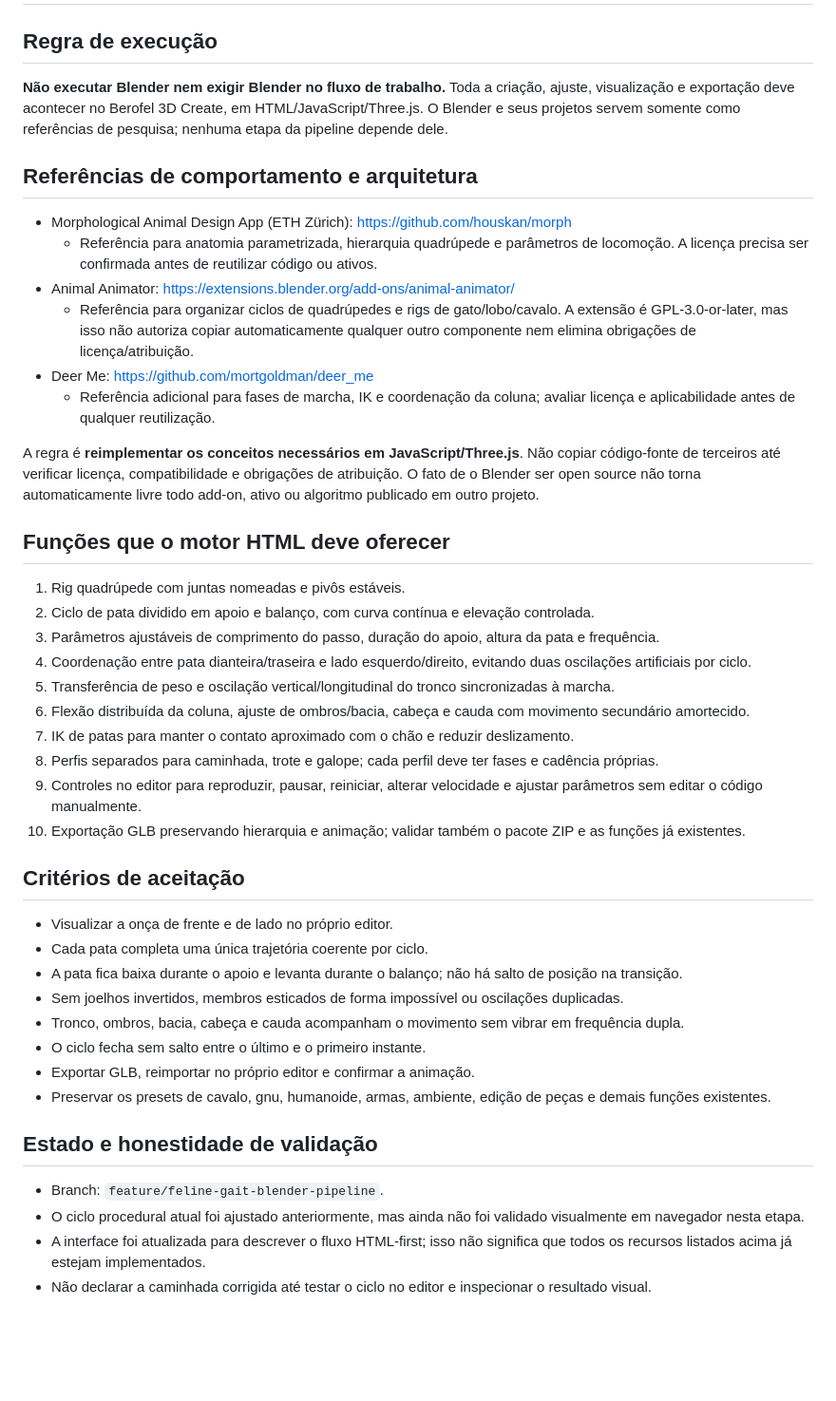
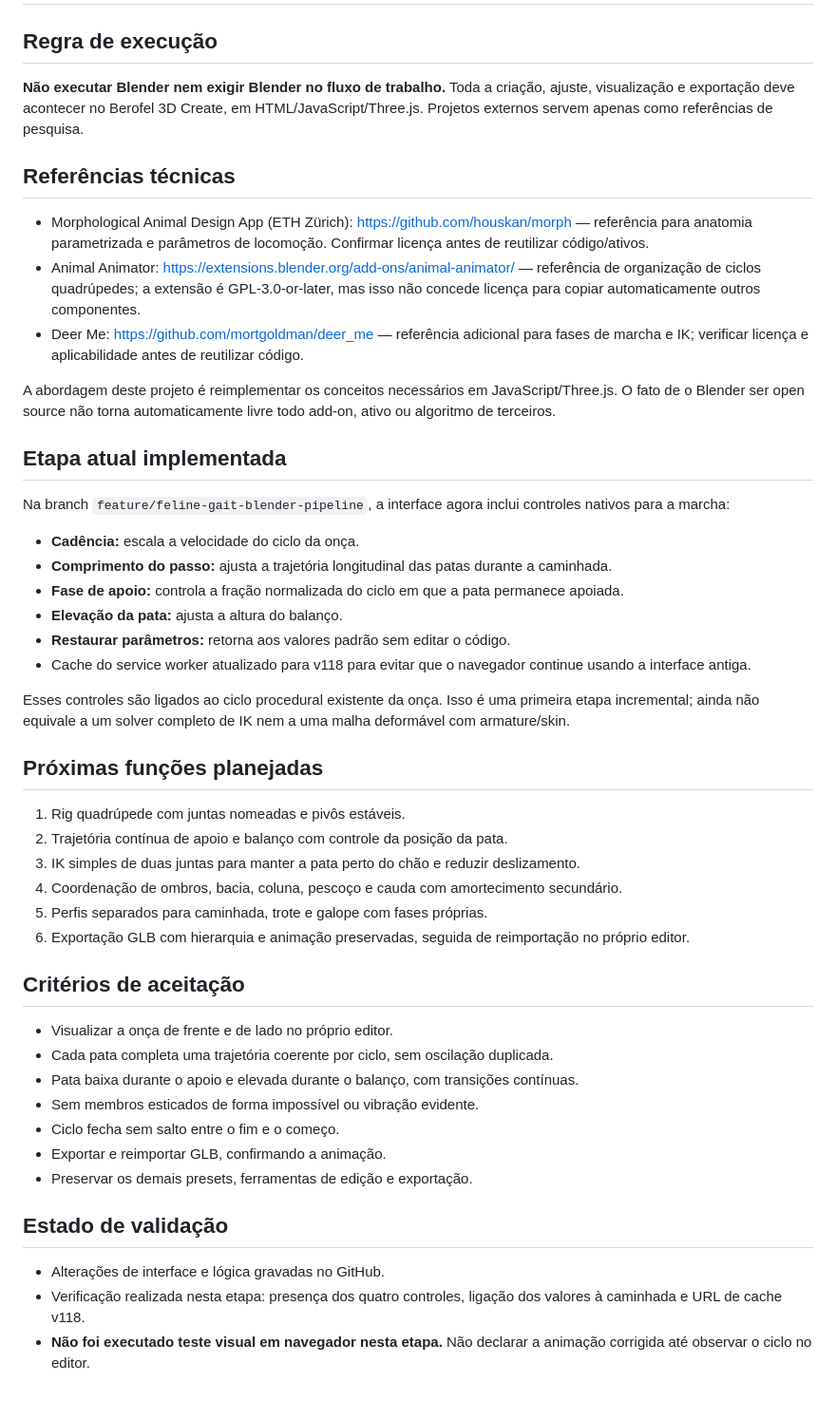
Before and after one commit to berofel/3D-Creator, a Markdown page: BLENDER_FELINE_GAIT_PIPELINE.md, the part around the change. Shown at 95% size. Rendered like a GitHub page; blank space fills up the shorter version.

Commit message:
Document first browser-native quadruped gait controls

```diff
--- a/BLENDER_FELINE_GAIT_PIPELINE.md
+++ b/BLENDER_FELINE_GAIT_PIPELINE.md
@@ -1,42 +1,44 @@
 # Motor de locomoção quadrúpede nativo — Berofel 3D Create
 
 ## Regra de execução
-**Não executar Blender nem exigir Blender no fluxo de trabalho.** Toda a criação, ajuste, visualização e exportação deve acontecer no Berofel 3D Create, em HTML/JavaScript/Three.js. O Blender e seus projetos servem somente como referências de pesquisa; nenhuma etapa da pipeline depende dele.
+**Não executar Blender nem exigir Blender no fluxo de trabalho.** Toda a criação, ajuste, visualização e exportação deve acontecer no Berofel 3D Create, em HTML/JavaScript/Three.js. Projetos externos servem apenas como referências de pesquisa.
 
-## Referências de comportamento e arquitetura
-- Morphological Animal Design App (ETH Zürich): https://github.com/houskan/morph
-  - Referência para anatomia parametrizada, hierarquia quadrúpede e parâmetros de locomoção. A licença precisa ser confirmada antes de reutilizar código ou ativos.
-- Animal Animator: https://extensions.blender.org/add-ons/animal-animator/
-  - Referência para organizar ciclos de quadrúpedes e rigs de gato/lobo/cavalo. A extensão é GPL-3.0-or-later, mas isso não autoriza copiar automaticamente qualquer outro componente nem elimina obrigações de licença/atribuição.
-- Deer Me: https://github.com/mortgoldman/deer_me
-  - Referência adicional para fases de marcha, IK e coordenação da coluna; avaliar licença e aplicabilidade antes de qualquer reutilização.
+## Referências técnicas
+- Morphological Animal Design App (ETH Zürich): https://github.com/houskan/morph — referência para anatomia parametrizada e parâmetros de locomoção. Confirmar licença antes de reutilizar código/ativos.
+- Animal Animator: https://extensions.blender.org/add-ons/animal-animator/ — referência de organização de ciclos quadrúpedes; a extensão é GPL-3.0-or-later, mas isso não concede licença para copiar automaticamente outros componentes.
+- Deer Me: https://github.com/mortgoldman/deer_me — referência adicional para fases de marcha e IK; verificar licença e aplicabilidade antes de reutilizar código.
 
-A regra é **reimplementar os conceitos necessários em JavaScript/Three.js**. Não copiar código-fonte de terceiros até verificar licença, compatibilidade e obrigações de atribuição. O fato de o Blender ser open source não torna automaticamente livre todo add-on, ativo ou algoritmo publicado em outro projeto.
+A abordagem deste projeto é reimplementar os conceitos necessários em JavaScript/Three.js. O fato de o Blender ser open source não torna automaticamente livre todo add-on, ativo ou algoritmo de terceiros.
 
-## Funções que o motor HTML deve oferecer
+## Etapa atual implementada
+Na branch `feature/feline-gait-blender-pipeline`, a interface agora inclui controles nativos para a marcha:
+- **Cadência:** escala a velocidade do ciclo da onça.
+- **Comprimento do passo:** ajusta a trajetória longitudinal das patas durante a caminhada.
+- **Fase de apoio:** controla a fração normalizada do ciclo em que a pata permanece apoiada.
+- **Elevação da pata:** ajusta a altura do balanço.
+- **Restaurar parâmetros:** retorna aos valores padrão sem editar o código.
+- Cache do service worker atualizado para v118 para evitar que o navegador continue usando a interface antiga.
+
+Esses controles são ligados ao ciclo procedural existente da onça. Isso é uma primeira etapa incremental; ainda não equivale a um solver completo de IK nem a uma malha deformável com armature/skin.
+
+## Próximas funções planejadas
 1. Rig quadrúpede com juntas nomeadas e pivôs estáveis.
-2. Ciclo de pata dividido em apoio e balanço, com curva contínua e elevação controlada.
-3. Parâmetros ajustáveis de comprimento do passo, duração do apoio, altura da pata e frequência.
-4. Coordenação entre pata dianteira/traseira e lado esquerdo/direito, evitando duas oscilações artificiais por ciclo.
-5. Transferência de peso e oscilação vertical/longitudinal do tronco sincronizadas à marcha.
-6. Flexão distribuída da coluna, ajuste de ombros/bacia, cabeça e cauda com movimento secundário amortecido.
-7. IK de patas para manter o contato aproximado com o chão e reduzir deslizamento.
-8. Perfis separados para caminhada, trote e galope; cada perfil deve ter fases e cadência próprias.
-9. Controles no editor para reproduzir, pausar, reiniciar, alterar velocidade e ajustar parâmetros sem editar o código manualmente.
-10. Exportação GLB preservando hierarquia e animação; validar também o pacote ZIP e as funções já existentes.
+2. Trajetória contínua de apoio e balanço com controle da posição da pata.
+3. IK simples de duas juntas para manter a pata perto do chão e reduzir deslizamento.
+4. Coordenação de ombros, bacia, coluna, pescoço e cauda com amortecimento secundário.
+5. Perfis separados para caminhada, trote e galope com fases próprias.
+6. Exportação GLB com hierarquia e animação preservadas, seguida de reimportação no próprio editor.
 
 ## Critérios de aceitação
 - Visualizar a onça de frente e de lado no próprio editor.
-- Cada pata completa uma única trajetória coerente por ciclo.
-- A pata fica baixa durante o apoio e levanta durante o balanço; não há salto de posição na transição.
-- Sem joelhos invertidos, membros esticados de forma impossível ou oscilações duplicadas.
-- Tronco, ombros, bacia, cabeça e cauda acompanham o movimento sem vibrar em frequência dupla.
-- O ciclo fecha sem salto entre o último e o primeiro instante.
-- Exportar GLB, reimportar no próprio editor e confirmar a animação.
-- Preservar os presets de cavalo, gnu, humanoide, armas, ambiente, edição de peças e demais funções existentes.
+- Cada pata completa uma trajetória coerente por ciclo, sem oscilação duplicada.
+- Pata baixa durante o apoio e elevada durante o balanço, com transições contínuas.
+- Sem membros esticados de forma impossível ou vibração evidente.
+- Ciclo fecha sem salto entre o fim e o começo.
+- Exportar e reimportar GLB, confirmando a animação.
+- Preservar os demais presets, ferramentas de edição e exportação.
 
-## Estado e honestidade de validação
-- Branch: `feature/feline-gait-blender-pipeline`.
-- O ciclo procedural atual foi ajustado anteriormente, mas ainda não foi validado visualmente em navegador nesta etapa.
-- A interface foi atualizada para descrever o fluxo HTML-first; isso não significa que todos os recursos listados acima já estejam implementados.
-- Não declarar a caminhada corrigida até testar o ciclo no editor e inspecionar o resultado visual.
+## Estado de validação
+- Alterações de interface e lógica gravadas no GitHub.
+- Verificação realizada nesta etapa: presença dos quatro controles, ligação dos valores à caminhada e URL de cache v118.
+- **Não foi executado teste visual em navegador nesta etapa.** Não declarar a animação corrigida até observar o ciclo no editor.
```
